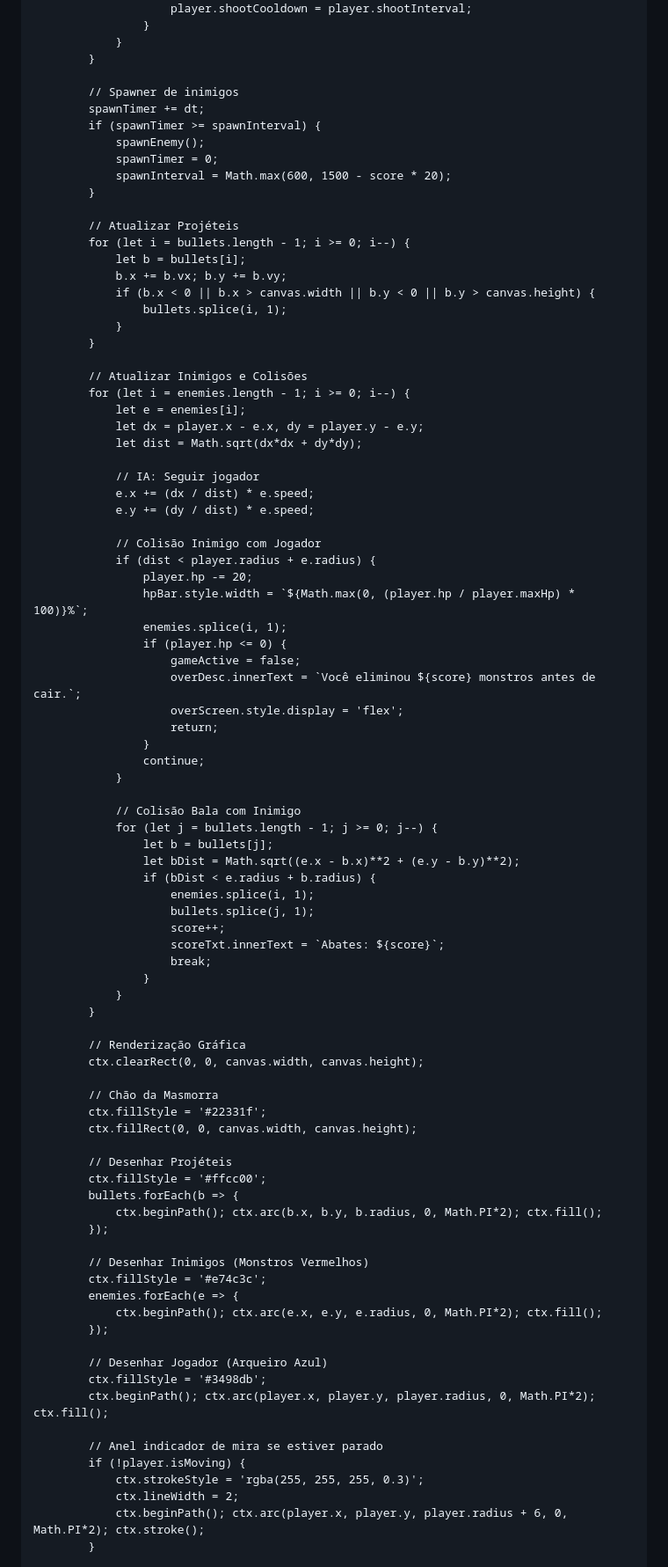
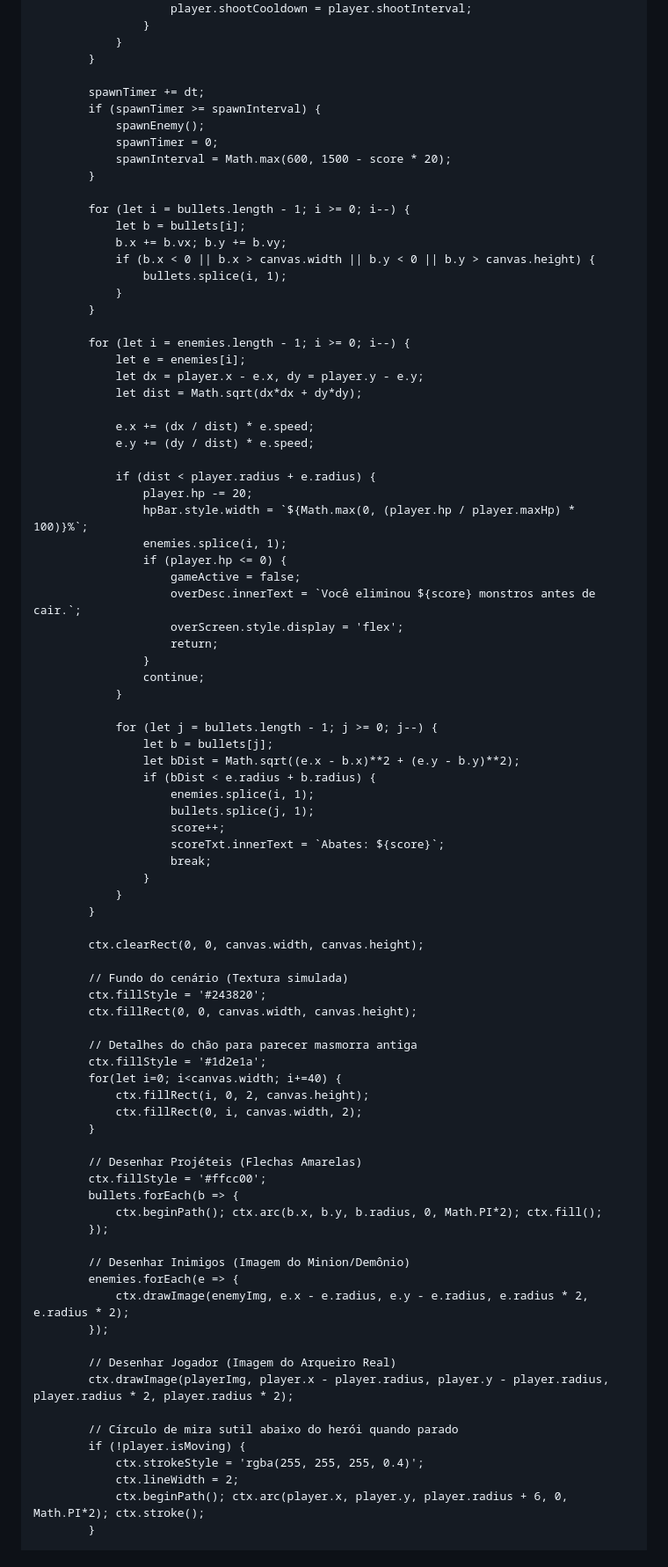
Before and after one commit to juniorkills123-commits/Survivor003, a Markdown page: README.md, the part around one of its changes. Shown at 88% size. Drawn GitHub-style.

```diff
--- a/README.md
+++ b/README.md
@@ -294,7 +296,6 @@
                 }
             }
 
-            // Spawner de inimigos
             spawnTimer += dt;
             if (spawnTimer >= spawnInterval) {
                 spawnEnemy();
@@ -302,7 +303,6 @@
                 spawnInterval = Math.max(600, 1500 - score * 20);
             }
 
-            // Atualizar Projéteis
             for (let i = bullets.length - 1; i >= 0; i--) {
                 let b = bullets[i];
                 b.x += b.vx; b.y += b.vy;
@@ -311,17 +311,14 @@
                 }
             }
 
-            // Atualizar Inimigos e Colisões
             for (let i = enemies.length - 1; i >= 0; i--) {
                 let e = enemies[i];
                 let dx = player.x - e.x, dy = player.y - e.y;
                 let dist = Math.sqrt(dx*dx + dy*dy);
 
-                // IA: Seguir jogador
                 e.x += (dx / dist) * e.speed;
                 e.y += (dy / dist) * e.speed;
 
-                // Colisão Inimigo com Jogador
                 if (dist < player.radius + e.radius) {
                     player.hp -= 20;
                     hpBar.style.width = `${Math.max(0, (player.hp / player.maxHp) * 100)}%`;
@@ -335,7 +332,6 @@
                     continue;
                 }
 
-                // Colisão Bala com Inimigo
                 for (let j = bullets.length - 1; j >= 0; j--) {
                     let b = bullets[j];
                     let bDist = Math.sqrt((e.x - b.x)**2 + (e.y - b.y)**2);
@@ -349,32 +345,36 @@
                 }
             }
 
-            // Renderização Gráfica
             ctx.clearRect(0, 0, canvas.width, canvas.height);
 
-            // Chão da Masmorra
-            ctx.fillStyle = '#22331f';
+            // Fundo do cenário (Textura simulada)
+            ctx.fillStyle = '#243820';
             ctx.fillRect(0, 0, canvas.width, canvas.height);
 
-            // Desenhar Projéteis
+            // Detalhes do chão para parecer masmorra antiga
+            ctx.fillStyle = '#1d2e1a';
+            for(let i=0; i<canvas.width; i+=40) {
+                ctx.fillRect(i, 0, 2, canvas.height);
+                ctx.fillRect(0, i, canvas.width, 2);
+            }
+
+            // Desenhar Projéteis (Flechas Amarelas)
             ctx.fillStyle = '#ffcc00';
             bullets.forEach(b => {
                 ctx.beginPath(); ctx.arc(b.x, b.y, b.radius, 0, Math.PI*2); ctx.fill();
             });
 
-            // Desenhar Inimigos (Monstros Vermelhos)
-            ctx.fillStyle = '#e74c3c';
+            // Desenhar Inimigos (Imagem do Minion/Demônio)
             enemies.forEach(e => {
-                ctx.beginPath(); ctx.arc(e.x, e.y, e.radius, 0, Math.PI*2); ctx.fill();
+                ctx.drawImage(enemyImg, e.x - e.radius, e.y - e.radius, e.radius * 2, e.radius * 2);
             });
 
-            // Desenhar Jogador (Arqueiro Azul)
-            ctx.fillStyle = '#3498db';
-            ctx.beginPath(); ctx.arc(player.x, player.y, player.radius, 0, Math.PI*2); ctx.fill();
+            // Desenhar Jogador (Imagem do Arqueiro Real)
+            ctx.drawImage(playerImg, player.x - player.radius, player.y - player.radius, player.radius * 2, player.radius * 2);
 
-            // Anel indicador de mira se estiver parado
+            // Círculo de mira sutil abaixo do herói quando parado
             if (!player.isMoving) {
-                ctx.strokeStyle = 'rgba(255, 255, 255, 0.3)';
+                ctx.strokeStyle = 'rgba(255, 255, 255, 0.4)';
                 ctx.lineWidth = 2;
                 ctx.beginPath(); ctx.arc(player.x, player.y, player.radius + 6, 0, Math.PI*2); ctx.stroke();
             }
```
Also changed, not shown: other parts of README.md (+19 -11 lines).
